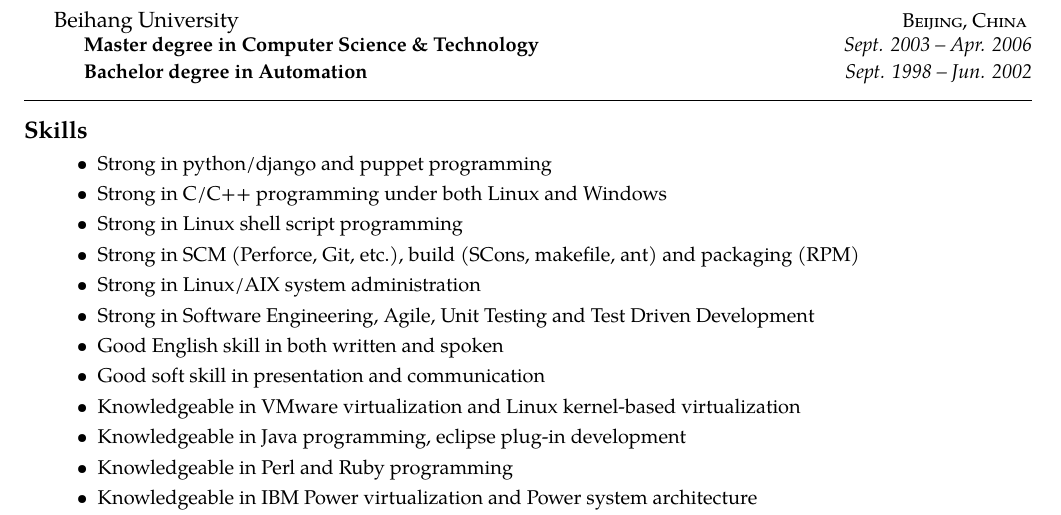
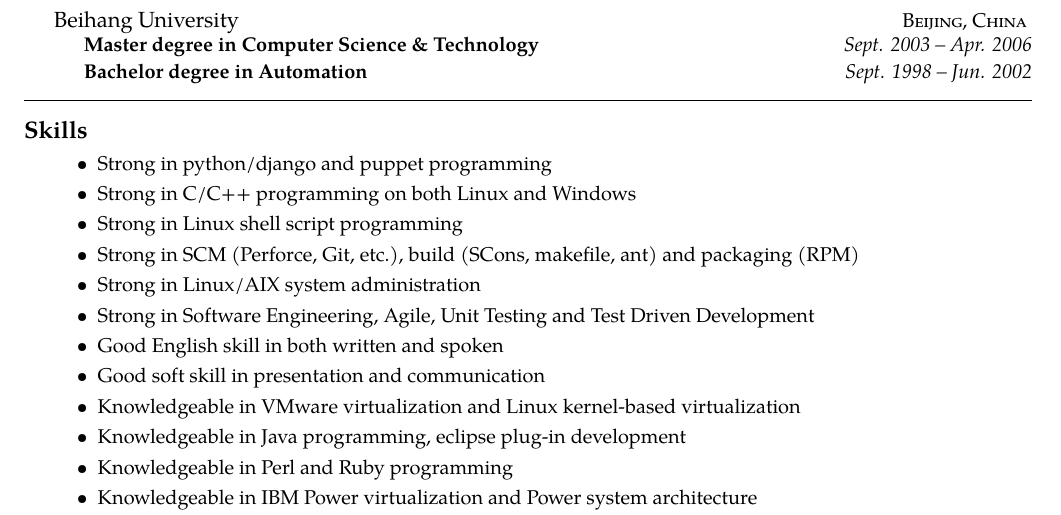
Before and after one commit to guocb/resume, a LaTeX CV (CV_CongbinGuo.tex): part of page 2 of 2, cut so that both start at the same text. Compiled offline with pdfLaTeX.

Commit message:
one syntax change

```diff
--- a/CV_CongbinGuo.tex
+++ b/CV_CongbinGuo.tex
@@ -193,7 +193,7 @@
     \begin{itemize}
         \item Strong in python/django and puppet programming
 
-        \item Strong in C/C++ programming under both Linux and Windows
+        \item Strong in C/C++ programming on both Linux and Windows
 
         \item Strong in Linux shell script programming
 
```
